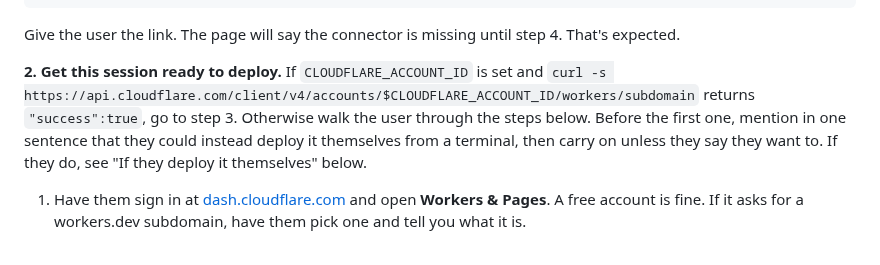
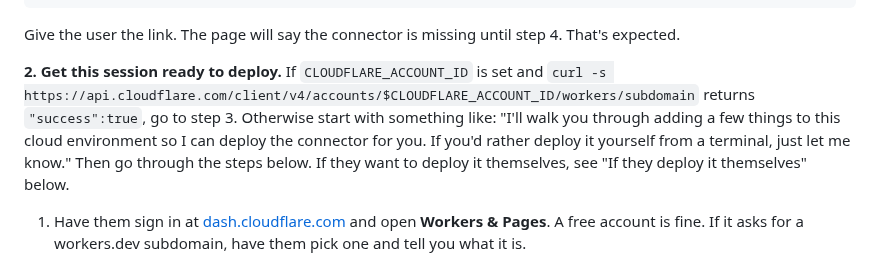
Before and after one commit to kaplanoah/baseball-playoffs, a Markdown page: README.md, the part around the change. Rendered like a GitHub page.

Commit message:
Give Claude a line to open the deploy steps with
Co-Authored-By: Claude Opus 5.5 <noreply@anthropic.com>
Claude-Session: https://claude.ai/code/session_01Ffdy57Py95koQkKcbHQpMj

```diff
--- a/README.md
+++ b/README.md
@@ -46,10 +46,11 @@ step 4. That's expected.
 **2. Get this session ready to deploy.** If `CLOUDFLARE_ACCOUNT_ID` is set
 and
 `curl -s https://api.cloudflare.com/client/v4/accounts/$CLOUDFLARE_ACCOUNT_ID/workers/subdomain`
-returns `"success":true`, go to step 3. Otherwise walk the user through the
-steps below. Before the first one, mention in one sentence that they could
-instead deploy it themselves from a terminal, then carry on unless they say
-they want to. If they do, see "If they deploy it themselves" below.
+returns `"success":true`, go to step 3. Otherwise start with something like:
+"I'll walk you through adding a few things to this cloud environment so I can
+deploy the connector for you. If you'd rather deploy it yourself from a
+terminal, just let me know." Then go through the steps below. If they want to
+deploy it themselves, see "If they deploy it themselves" below.
 
 1. Have them sign in at [dash.cloudflare.com](https://dash.cloudflare.com)
    and open **Workers & Pages**. A free account is fine. If it asks for a
```
